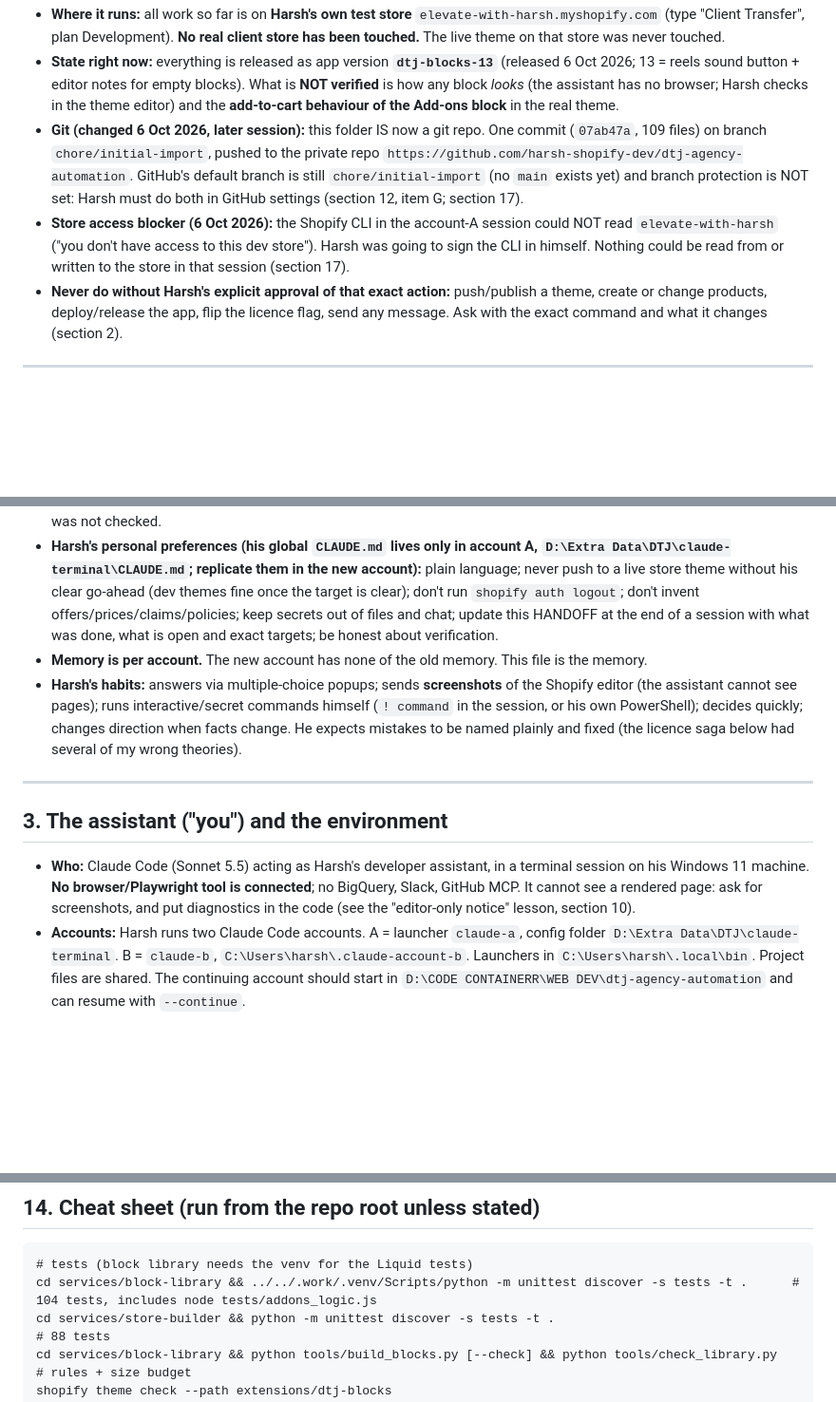
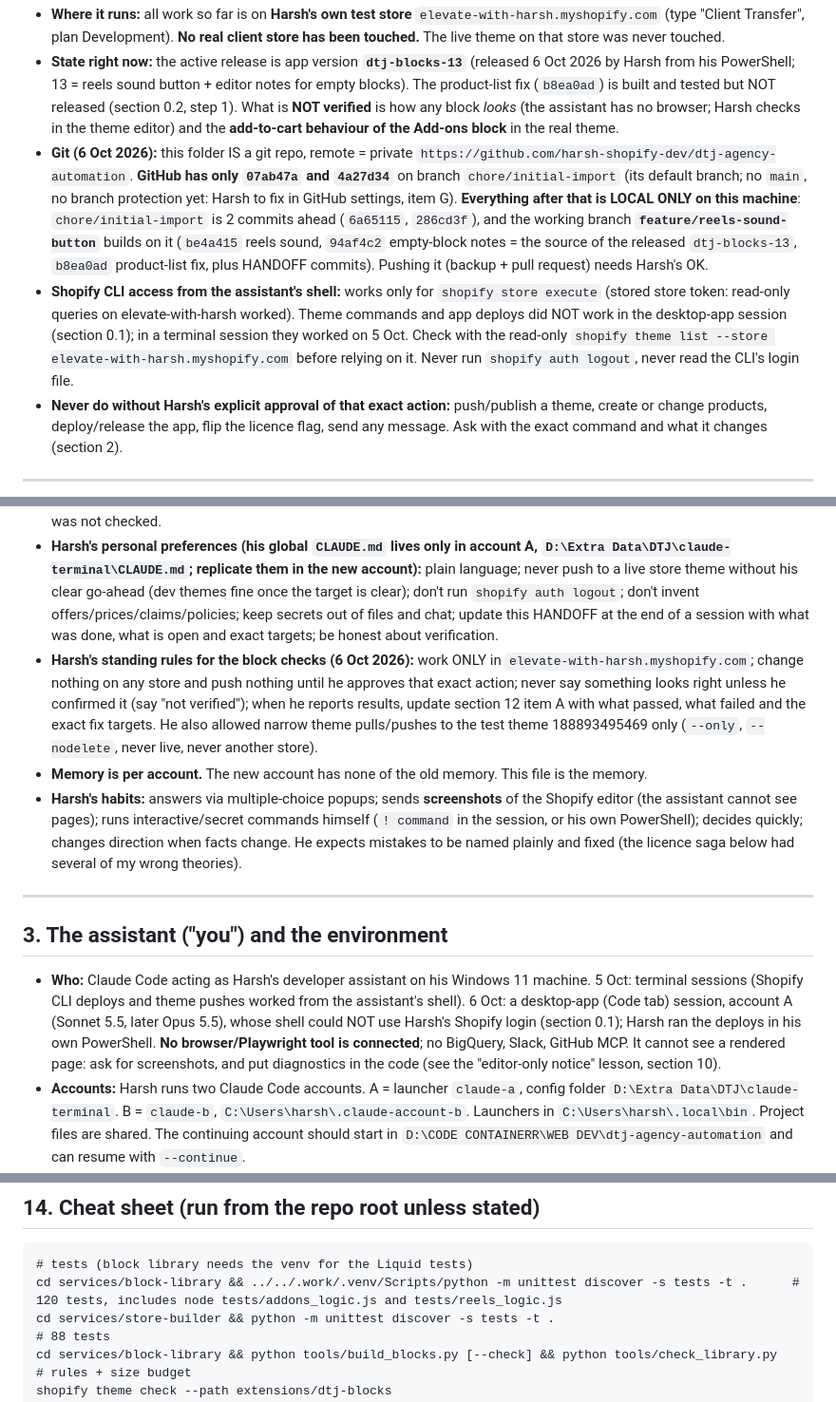
Before and after one commit to harsh-shopify-dev/dtj-agency-automation, a Markdown page: docs/HANDOFF.md, 3 parts joined by grey strips. Shown at 95% size. Rendered like a GitHub page; blank space fills up the shorter version.

````diff
--- a/docs/HANDOFF.md
+++ b/docs/HANDOFF.md
@@ -14,7 +28,7 @@ Update this file at the end of every working session (Harsh's rule).
 - **Where it runs:** all work so far is on **Harsh's own test store** `elevate-with-harsh.myshopify.com` (type "Client Transfer", plan Development). **No real client store has been touched.** The live theme on that store was never touched.
-- **State right now:** everything is released as app version **`dtj-blocks-13`** (released 6 Oct 2026; 13 = reels sound button + editor notes for empty blocks). What is **NOT verified** is how any block *looks* (the assistant has no browser; Harsh checks in the theme editor) and the **add-to-cart behaviour of the Add-ons block** in the real theme.
-- **Git (changed 6 Oct 2026, later session):** this folder IS now a git repo. One commit (`07ab47a`, 109 files) on branch `chore/initial-import`, pushed to the private repo `https://github.com/harsh-shopify-dev/dtj-agency-automation`. GitHub's default branch is still `chore/initial-import` (no `main` exists yet) and branch protection is NOT set: Harsh must do both in GitHub settings (section 12, item G; section 17).
-- **Store access blocker (6 Oct 2026):** the Shopify CLI in the account-A session could NOT read `elevate-with-harsh` ("you don't have access to this dev store"). Harsh was going to sign the CLI in himself. Nothing could be read from or written to the store in that session (section 17).
+- **State right now:** the active release is app version **`dtj-blocks-13`** (released 6 Oct 2026 by Harsh from his PowerShell; 13 = reels sound button + editor notes for empty blocks). The product-list fix (`b8ea0ad`) is built and tested but NOT released (section 0.2, step 1). What is **NOT verified** is how any block *looks* (the assistant has no browser; Harsh checks in the theme editor) and the **add-to-cart behaviour of the Add-ons block** in the real theme.
+- **Git (6 Oct 2026):** this folder IS a git repo, remote = private `https://github.com/harsh-shopify-dev/dtj-agency-automation`. **GitHub has only `07ab47a` and `4a27d34`** on branch `chore/initial-import` (its default branch; no `main`, no branch protection yet: Harsh to fix in GitHub settings, item G). **Everything after that is LOCAL ONLY on this machine**: `chore/initial-import` is 2 commits ahead (`6a65115`, `286cd3f`), and the working branch **`feature/reels-sound-button`** builds on it (`be4a415` reels sound, `94af4c2` empty-block notes = the source of the released `dtj-blocks-13`, `b8ea0ad` product-list fix, plus HANDOFF commits). Pushing it (backup + pull request) needs Harsh's OK.
+- **Shopify CLI access from the assistant's shell:** works only for `shopify store execute` (stored store token: read-only queries on elevate-with-harsh worked). Theme commands and app deploys did NOT work in the desktop-app session (section 0.1); in a terminal session they worked on 5 Oct. Check with the read-only `shopify theme list --store elevate-with-harsh.myshopify.com` before relying on it. Never run `shopify auth logout`, never read the CLI's login file.
 - **Never do without Harsh's explicit approval of that exact action:** push/publish a theme, create or change products, deploy/release the app, flip the licence flag, send any message. Ask with the exact command and what it changes (section 2).
 
 ---------------------------------------------------------------------------------------------------
@@ -44,6 +58,7 @@ DTJ does performance marketing and store builds for Indian D2C brands. Harsh wan
 - **Controls are in the systems.** `.claude/settings.json` denies: pushes to main/master, force push, `git reset --hard`, `rm -rf`, `bq rm/truncate`, any command containing `--allow-live`, reading `.env*` and `secrets/`. If a command is blocked, tell Harsh what and why; **do not work around it** (two commands were blocked in the last sessions because they *contained the text* `--allow-live` / began with `rm -rf`: fixed by not needing those).
 - **Approval pattern that worked all session:** show the exact command and its effect, ask with a multiple-choice question, run it, then **verify independently** (pull the file back from the store, list themes, read the product) and report what was and was not checked.
 - **Harsh's personal preferences (his global `CLAUDE.md` lives only in account A, `D:\Extra Data\DTJ\claude-terminal\CLAUDE.md`; replicate them in the new account):** plain language; never push to a live store theme without his clear go-ahead (dev themes fine once the target is clear); don't run `shopify auth logout`; don't invent offers/prices/claims/policies; keep secrets out of files and chat; update this HANDOFF at the end of a session with what was done, what is open and exact targets; be honest about verification.
+- **Harsh's standing rules for the block checks (6 Oct 2026):** work ONLY in `elevate-with-harsh.myshopify.com`; change nothing on any store and push nothing until he approves that exact action; never say something looks right unless he confirmed it (say "not verified"); when he reports results, update section 12 item A with what passed, what failed and the exact fix targets. He also allowed narrow theme pulls/pushes to the test theme 188893495469 only (`--only`, `--nodelete`, never live, never another store).
 - **Memory is per account.** The new account has none of the old memory. This file is the memory.
 - **Harsh's habits:** answers via multiple-choice popups; sends **screenshots** of the Shopify editor (the assistant cannot see pages); runs interactive/secret commands himself (`! command` in the session, or his own PowerShell); decides quickly; changes direction when facts change. He expects mistakes to be named plainly and fixed (the licence saga below had several of my wrong theories).
 
@@ -51,7 +66,7 @@ DTJ does performance marketing and store builds for Indian D2C brands. Harsh wan
 
 ## 3. The assistant ("you") and the environment
 
-- **Who:** Claude Code (Sonnet 5.5) acting as Harsh's developer assistant, in a terminal session on his Windows 11 machine. **No browser/Playwright tool is connected**; no BigQuery, Slack, GitHub MCP. It cannot see a rendered page: ask for screenshots, and put diagnostics in the code (see the "editor-only notice" lesson, section 10).
+- **Who:** Claude Code acting as Harsh's developer assistant on his Windows 11 machine. 5 Oct: terminal sessions (Shopify CLI deploys and theme pushes worked from the assistant's shell). 6 Oct: a desktop-app (Code tab) session, account A (Sonnet 5.5, later Opus 5.5), whose shell could NOT use Harsh's Shopify login (section 0.1); Harsh ran the deploys in his own PowerShell. **No browser/Playwright tool is connected**; no BigQuery, Slack, GitHub MCP. It cannot see a rendered page: ask for screenshots, and put diagnostics in the code (see the "editor-only notice" lesson, section 10).
 - **Accounts:** Harsh runs two Claude Code accounts. A = launcher `claude-a`, config folder `D:\Extra Data\DTJ\claude-terminal`. B = `claude-b`, `C:\Users\harsh\.claude-account-b`. Launchers in `C:\Users\harsh\.local\bin`. Project files are shared. The continuing account should start in `D:\CODE CONTAINERR\WEB DEV\dtj-agency-automation` and can resume with `--continue`.
 - **Tools on the machine:** Shopify CLI 4.8.4 (logged in as Harsh's Shopify account; `shopify store auth` token for the test store is an **online** token that can expire), `gh` 2.100 (logged in as `harsh-shopify-dev`), Git 2.52, Node 22, Python 3.13. A private venv `.work/.venv` holds `python-liquid` 2.3.3 + `jsonschema` (needed for the Liquid tests). Not installed: `bc`, `pytest`, `bq`.
 - **MCP servers connected at session start (checked live):** n8n (personal project only, no workflows listed), **Shopify MCP (pointing at `sagarchudesara.com` / `sagar-book.myshopify.com`, a real paid store of another seller: do not write to it)**, **Meta Ads MCP (many client ad accounts, write tools available: not used; consider narrowing, RUNBOOK 3.2)**, Claude Docs. Needing sign-in (not connected): Google Drive, Similarweb, Supermetrics. Missing for the runbook: BigQuery, Slack, GitHub MCP, Playwright MCP.
@@ -262,7 +277,7 @@ n8n hosting (cloud/self-hosted); whether Amazon is in scope; Claude API budget a
 
 ```
 # tests (block library needs the venv for the Liquid tests)
-cd services/block-library && ../../.work/.venv/Scripts/python -m unittest discover -s tests -t .      # 104 tests, includes node tests/addons_logic.js
+cd services/block-library && ../../.work/.venv/Scripts/python -m unittest discover -s tests -t .      # 120 tests, includes node tests/addons_logic.js and tests/reels_logic.js
 cd services/store-builder && python -m unittest discover -s tests -t .                                  # 88 tests
 cd services/block-library && python tools/build_blocks.py [--check] && python tools/check_library.py   # rules + size budget
 shopify theme check --path extensions/dtj-blocks                                                       # Shopify's own check (0 errors expected, 4 advisory warnings)
````
Also changed, not shown: other parts of docs/HANDOFF.md (+19 -5 lines).
